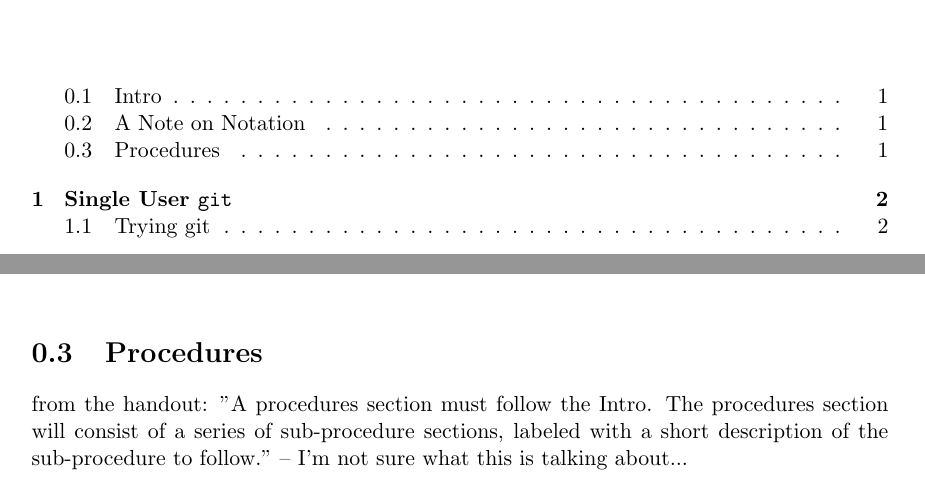
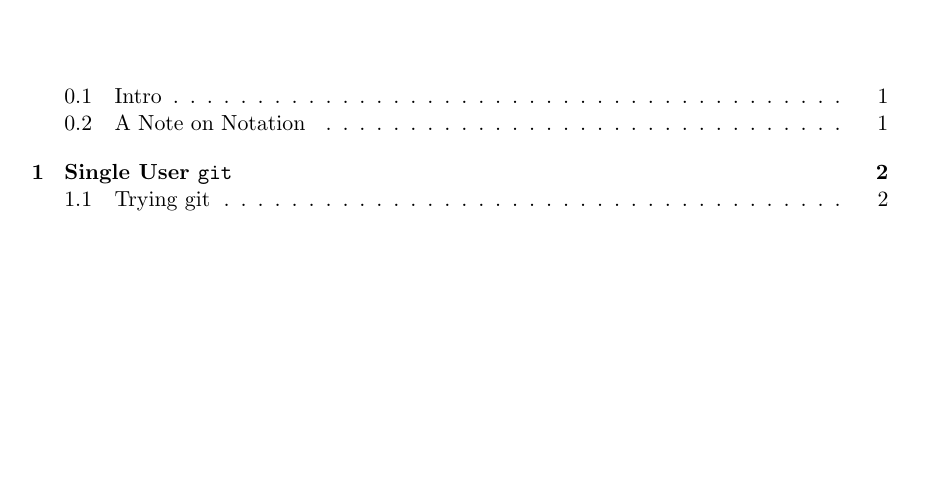
Before and after one commit to gambogi/TeamDocument, a LaTeX document (tdoc.tex): two parts of pages 2 and 4 of 10 before the commit and part of page 2 of 10 after it, the two joined at a grey line, cut so that both start at the same text, the shorter picture padded with empty space. Compiled offline with LaTeX, dvips and Ghostscript.

Commit message:
removed Procedures

```diff
--- a/tdoc.tex
+++ b/tdoc.tex
@@ -52,12 +52,6 @@ will have nothing.
     Success!
   \end{lstlisting}
 \end{figure}
-
-\section{Procedures}
-from the handout: "A procedures section must follow the Intro. The
-procedures section will consist of a series of sub-procedure sections,
-labeled with a short description of the sub-procedure to follow." --
-I'm not sure what this is talking about...
 
 \chapter{Single User \texttt{git}}
 Git is well known as a distributed version control system but it is
```
